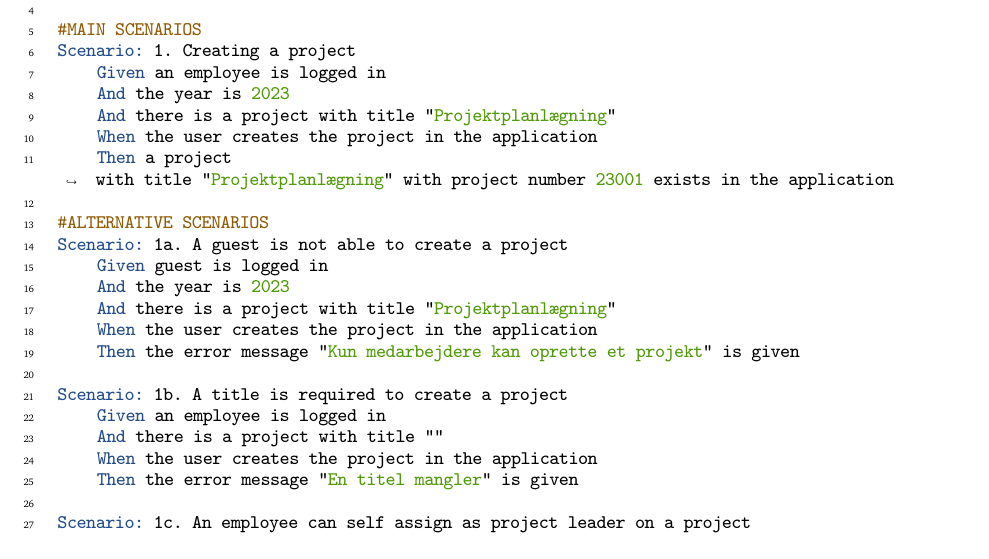
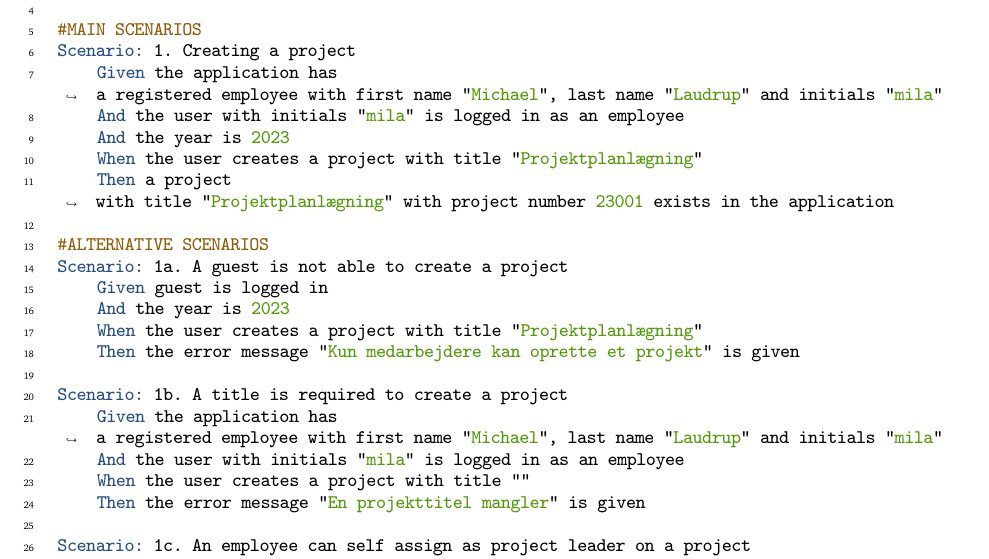
Before and after one commit to rwiuff/02161ExamProject, a LaTeX document (RequirementsAndDesign/rapport_13_1.tex, which reads RequirementsAndDesign/Sections/01Requirements.tex): part of page 6 of 19, cut so that both start at the same text. Compiled offline with pdfLaTeX.

Commit message:
Update on Overleaf.

```diff
--- a/RequirementsAndDesign/Sections/01Requirements.tex
+++ b/RequirementsAndDesign/Sections/01Requirements.tex
@@ -146,25 +146,24 @@ Actors: employee
 
 #MAIN SCENARIOS
 Scenario: 1. Creating a project
-    Given an employee is logged in
+    Given the application has a registered employee with first name "Michael", last name "Laudrup" and initials "mila"
+    And the user with initials "mila" is logged in as an employee
     And the year is 2023
-    And there is a project with title "Projektplanlægning"
-    When the user creates the project in the application
+    When the user creates a project with title "Projektplanlægning"
     Then a project with title "Projektplanlægning" with project number 23001 exists in the application
 
 #ALTERNATIVE SCENARIOS
 Scenario: 1a. A guest is not able to create a project
     Given guest is logged in
     And the year is 2023
-    And there is a project with title "Projektplanlægning"
-    When the user creates the project in the application
+    When the user creates a project with title "Projektplanlægning"
     Then the error message "Kun medarbejdere kan oprette et projekt" is given
 
 Scenario: 1b. A title is required to create a project
-    Given an employee is logged in
-    And there is a project with title ""
-    When the user creates the project in the application
-    Then the error message "En titel mangler" is given
+    Given the application has a registered employee with first name "Michael", last name "Laudrup" and initials "mila"
+    And the user with initials "mila" is logged in as an employee
+    When the user creates a project with title ""
+    Then the error message "En projekttitel mangler" is given
 
 Scenario: 1c. An employee can self assign as project leader on a project
     Given an employee is logged in
```
